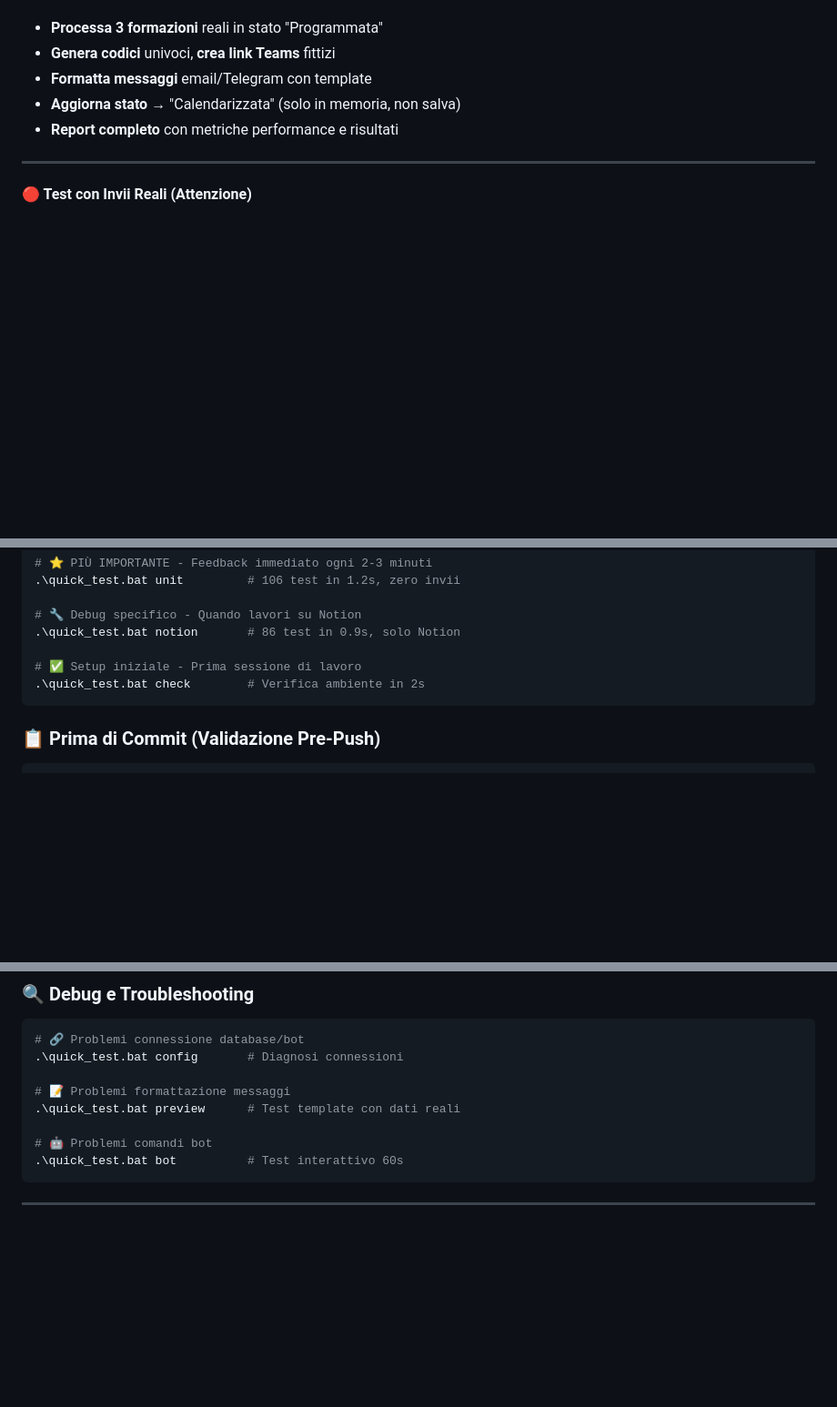
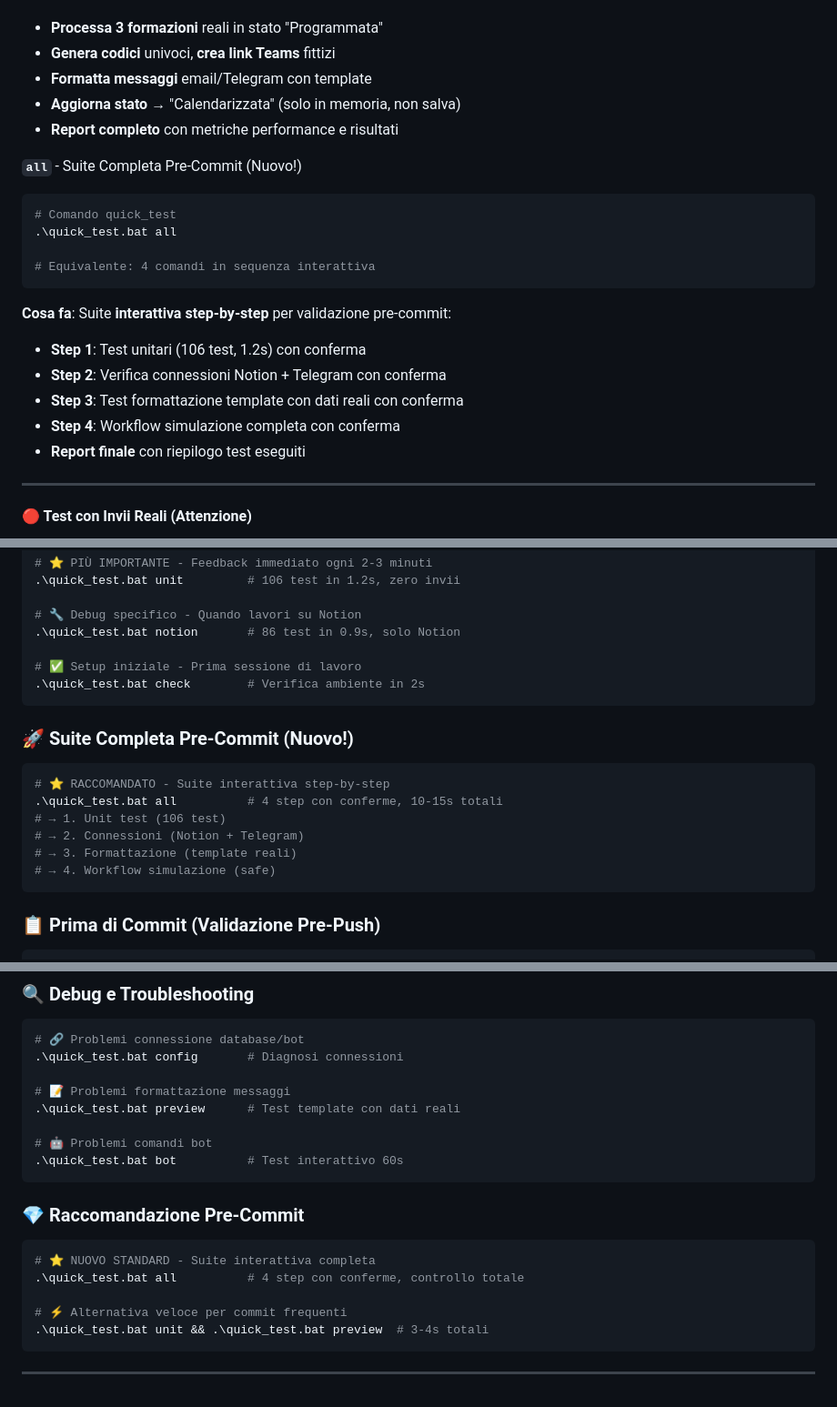
Before and after one commit to lucadileo9/Formazing, a Markdown page: docs/testing/README.md, 3 parts joined by grey strips. Shown: that part at 91% size. Drawn GitHub-style; blank space fills up the shorter version.

Commit message:
doc: new command

````diff
--- a/docs/testing/README.md
+++ b/docs/testing/README.md
@@ -187,6 +187,20 @@ python tests/e2e/test_workflow.py --limit 3
 - **Aggiorna stato** → "Calendarizzata" (solo in memoria, non salva)
 - **Report completo** con metriche performance e risultati
 
+**`all`** - Suite Completa Pre-Commit (Nuovo!)
+```bash
+# Comando quick_test
+.\quick_test.bat all
+
+# Equivalente: 4 comandi in sequenza interattiva
+```
+**Cosa fa**: Suite **interattiva step-by-step** per validazione pre-commit:
+- **Step 1**: Test unitari (106 test, 1.2s) con conferma
+- **Step 2**: Verifica connessioni Notion + Telegram con conferma
+- **Step 3**: Test formattazione template con dati reali con conferma
+- **Step 4**: Workflow simulazione completa con conferma
+- **Report finale** con riepilogo test eseguiti
+
 ---
 
 #### **🔴 Test con Invii Reali (Attenzione)**
@@ -324,6 +338,16 @@ python -m pytest tests/integration/test_real_telegram.py::TestRealTelegramIntegr
 .\quick_test.bat check        # Verifica ambiente in 2s
 ```
 
+### **🚀 Suite Completa Pre-Commit (Nuovo!)**
+```bash
+# ⭐ RACCOMANDATO - Suite interattiva step-by-step
+.\quick_test.bat all          # 4 step con conferme, 10-15s totali
+# → 1. Unit test (106 test)
+# → 2. Connessioni (Notion + Telegram)
+# → 3. Formattazione (template reali)
+# → 4. Workflow simulazione (safe)
+```
+
 ### **📋 Prima di Commit (Validazione Pre-Push)**
 ```bash
 # ✅ Validazione completa sicura (raccomandato)
@@ -356,4 +380,14 @@ python -m pytest tests/integration/test_real_telegram.py::TestRealTelegramIntegr
 # 🤖 Problemi comandi bot
 .\quick_test.bat bot          # Test interattivo 60s
 ```
+
+### **💎 Raccomandazione Pre-Commit**
+```bash
+# ⭐ NUOVO STANDARD - Suite interattiva completa
+.\quick_test.bat all          # 4 step con conferme, controllo totale
+
+# ⚡ Alternativa veloce per commit frequenti
+.\quick_test.bat unit && .\quick_test.bat preview  # 3-4s totali
+```
+
 ---
````
